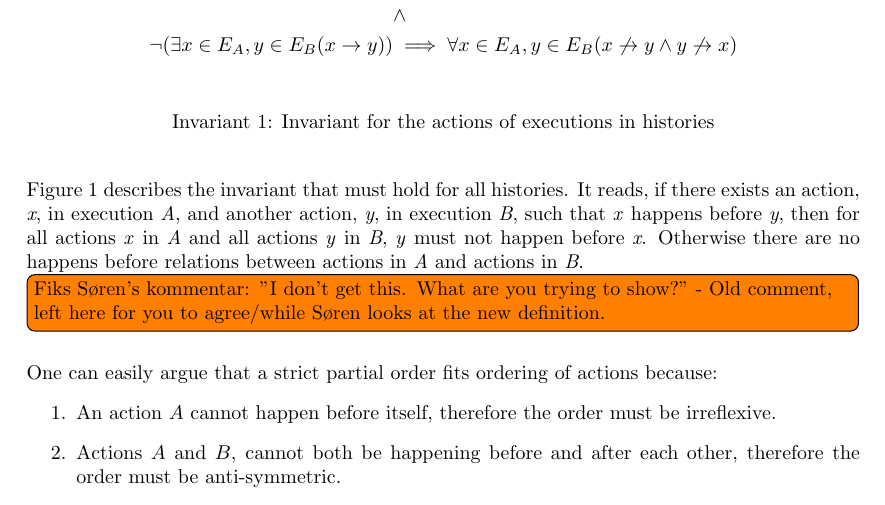
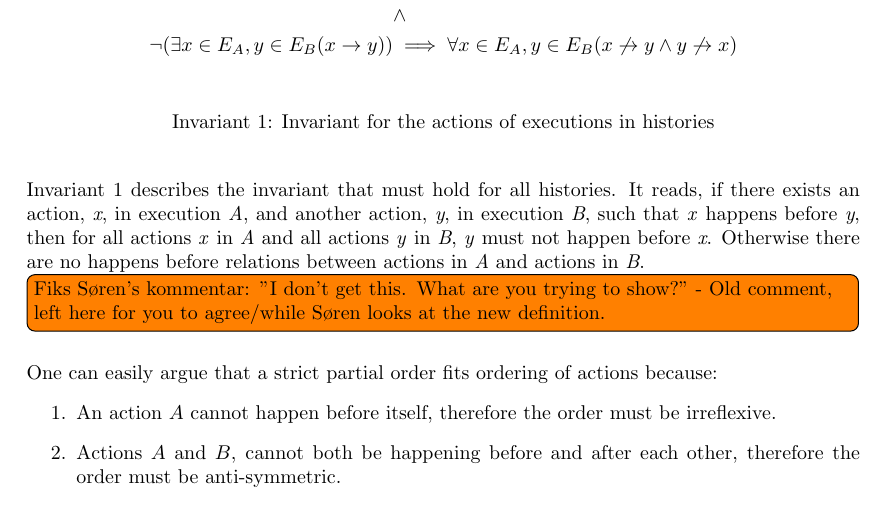
Before and after one commit to mikaellindemann/Distributed-Consensus, a LaTeX document (doc/texv2/DistributedConsensus.tex, which reads doc/texv2/3local/representingahistory.tex): part of page 19 of 48, cut so that both start at the same text. Compiled offline with pdfLaTeX.

Commit message:
Changed figure to invariant.

```diff
--- a/doc/texv2/3local/representingahistory.tex
+++ b/doc/texv2/3local/representingahistory.tex
@@ -85,7 +85,7 @@
 	\end{invariant}
 
 	\newpar
-	Figure \ref{fig:historyinvariant} describes the invariant that must hold for all histories. It reads, if there exists an action, \textit{x}, in execution \textit{A}, and another action, \textit{y}, in execution \textit{B}, such that \textit{x} happens before \textit{y}, then for all actions \textit{x} in \textit{A} and all actions \textit{y} in \textit{B}, \textit{y} must not happen before \textit{x}. Otherwise there are no happens before relations between actions in \textit{A} and actions in \textit{B}.
+	Invariant \ref{fig:historyinvariant} describes the invariant that must hold for all histories. It reads, if there exists an action, \textit{x}, in execution \textit{A}, and another action, \textit{y}, in execution \textit{B}, such that \textit{x} happens before \textit{y}, then for all actions \textit{x} in \textit{A} and all actions \textit{y} in \textit{B}, \textit{y} must not happen before \textit{x}. Otherwise there are no happens before relations between actions in \textit{A} and actions in \textit{B}.
 
     \todo[inline]{Fiks Søren's kommentar: "I don't get this. What are you trying to show?" - Old comment, left here for you to agree/while Søren looks at the new definition.}
 
```
